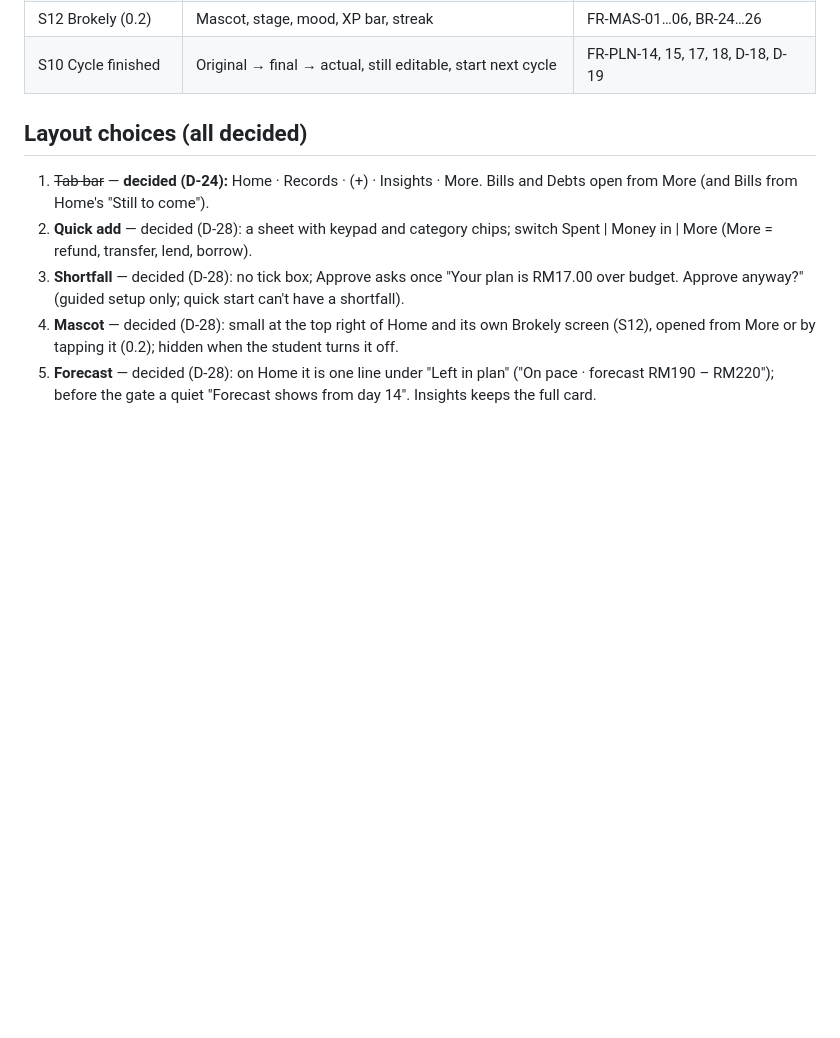
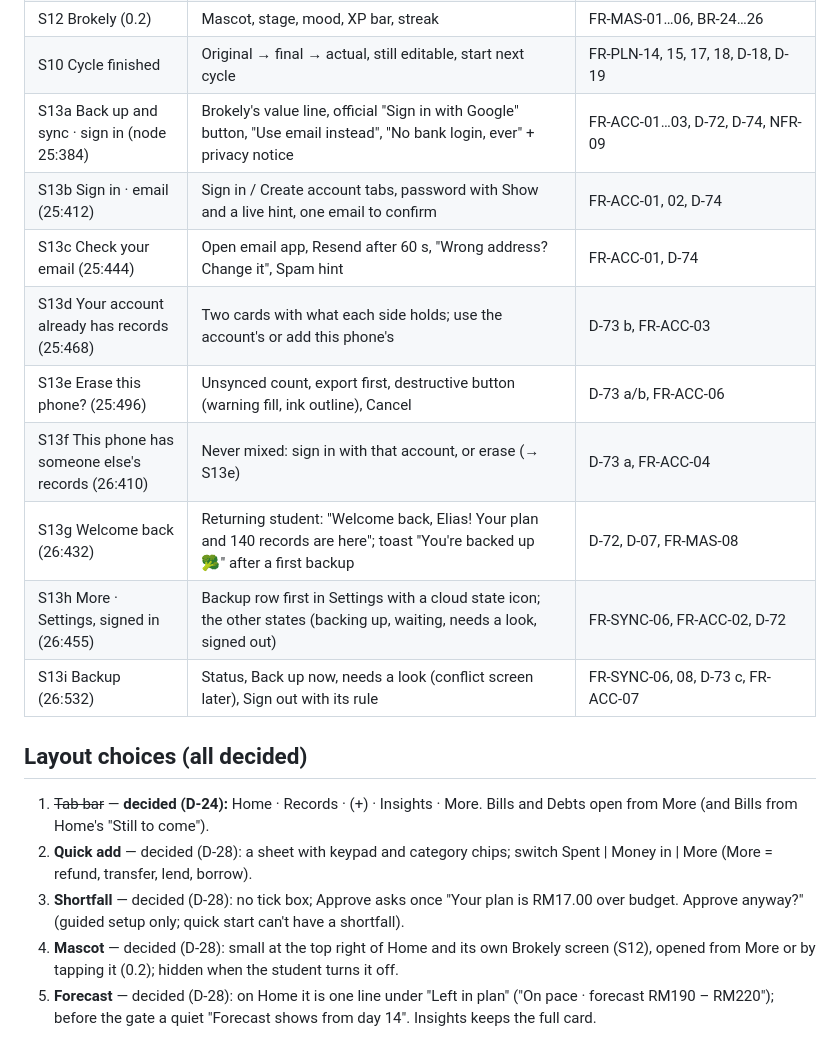
Before and after one commit to Elias-717/brokely, a Markdown page: docs/design/wireframes.md, the part around the change. Rendered like a GitHub page; blank space fills up the shorter version.

Commit message:
docs: S13 sign-in and backup wireframes (D-72, D-73, D-74)
Co-Authored-By: Claude Opus 5.5 <noreply@anthropic.com>

```diff
--- a/docs/design/wireframes.md
+++ b/docs/design/wireframes.md
@@ -56,6 +56,15 @@ shortfall state (unallocated −RM17.00).
 | S11 Wallet check (sheet) | Type what you have; compared with your records since the last check; log the difference or leave it | FR-WAL-01…04, BR-30, BR-31, AC-62, AC-63 |
 | S12 Brokely (0.2) | Mascot, stage, mood, XP bar, streak | FR-MAS-01…06, BR-24…26 |
 | S10 Cycle finished | Original → final → actual, still editable, start next cycle | FR-PLN-14, 15, 17, 18, D-18, D-19 |
+| S13a Back up and sync · sign in (node 25:384) | Brokely's value line, official "Sign in with Google" button, "Use email instead", "No bank login, ever" + privacy notice | FR-ACC-01…03, D-72, D-74, NFR-09 |
+| S13b Sign in · email (25:412) | Sign in / Create account tabs, password with Show and a live hint, one email to confirm | FR-ACC-01, 02, D-74 |
+| S13c Check your email (25:444) | Open email app, Resend after 60 s, "Wrong address? Change it", Spam hint | FR-ACC-01, D-74 |
+| S13d Your account already has records (25:468) | Two cards with what each side holds; use the account's or add this phone's | D-73 b, FR-ACC-03 |
+| S13e Erase this phone? (25:496) | Unsynced count, export first, destructive button (warning fill, ink outline), Cancel | D-73 a/b, FR-ACC-06 |
+| S13f This phone has someone else's records (26:410) | Never mixed: sign in with that account, or erase (→ S13e) | D-73 a, FR-ACC-04 |
+| S13g Welcome back (26:432) | Returning student: "Welcome back, Elias! Your plan and 140 records are here"; toast "You're backed up 🥦" after a first backup | D-72, D-07, FR-MAS-08 |
+| S13h More · Settings, signed in (26:455) | Backup row first in Settings with a cloud state icon; the other states (backing up, waiting, needs a look, signed out) | FR-SYNC-06, FR-ACC-02, D-72 |
+| S13i Backup (26:532) | Status, Back up now, needs a look (conflict screen later), Sign out with its rule | FR-SYNC-06, 08, D-73 c, FR-ACC-07 |
 
 ## Layout choices (all decided)
 
```
